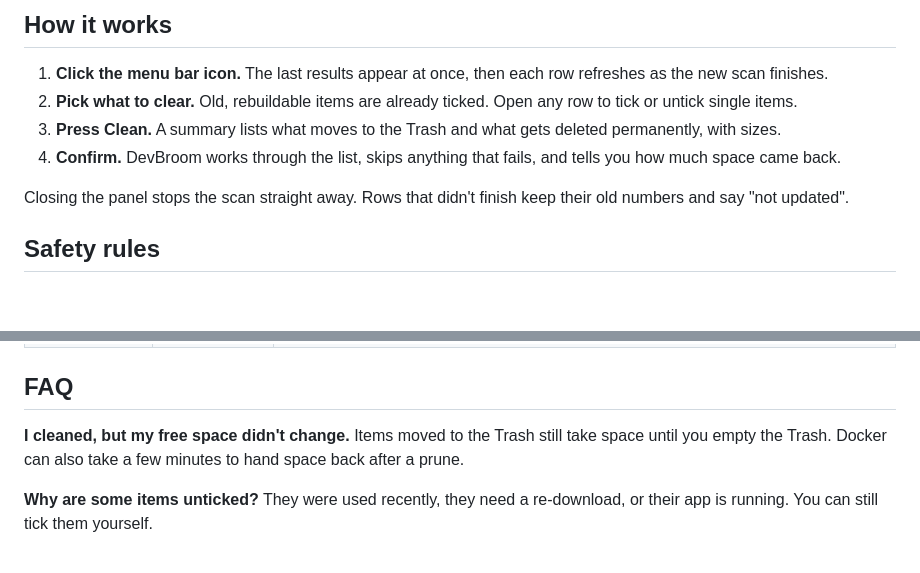
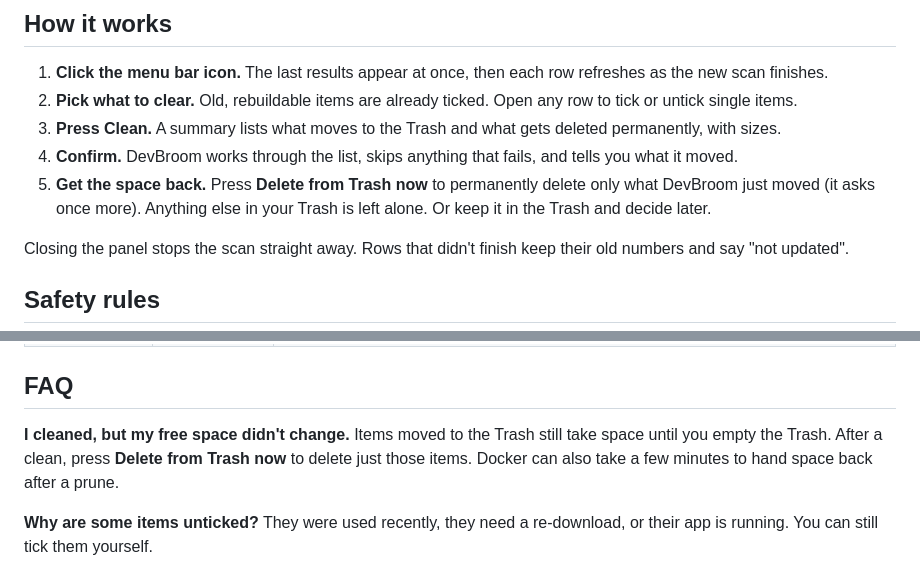
Before and after one commit to sadicelik/DevBroom, a Markdown page: README.md, 2 parts joined by grey strips. Rendered like a GitHub page; blank space fills up the shorter version.

```diff
--- a/README.md
+++ b/README.md
@@ -82,7 +87,8 @@ Anything moved to the Trash can be put back until you empty the Trash. The few p
 1. **Click the menu bar icon.** The last results appear at once, then each row refreshes as the new scan finishes.
 2. **Pick what to clear.** Old, rebuildable items are already ticked. Open any row to tick or untick single items.
 3. **Press Clean.** A summary lists what moves to the Trash and what gets deleted permanently, with sizes.
-4. **Confirm.** DevBroom works through the list, skips anything that fails, and tells you how much space came back.
+4. **Confirm.** DevBroom works through the list, skips anything that fails, and tells you what it moved.
+5. **Get the space back.** Press **Delete from Trash now** to permanently delete only what DevBroom just moved (it asks once more). Anything else in your Trash is left alone. Or keep it in the Trash and decide later.
 
 Closing the panel stops the scan straight away. Rows that didn't finish keep their old numbers and say "not updated".
 
@@ -139,7 +145,7 @@ Open the panel and click **Settings**.
 ## FAQ
 
 **I cleaned, but my free space didn't change.**
-Items moved to the Trash still take space until you empty the Trash. Docker can also take a few minutes to hand space back after a prune.
+Items moved to the Trash still take space until you empty the Trash. After a clean, press **Delete from Trash now** to delete just those items. Docker can also take a few minutes to hand space back after a prune.
 
 **Why are some items unticked?**
 They were used recently, they need a re-download, or their app is running. You can still tick them yourself.
```
Also changed, not shown: other parts of README.md (+9 -4 lines), docs/assets/clean-done.png (added), docs/assets/popover.png, 7 other files.
